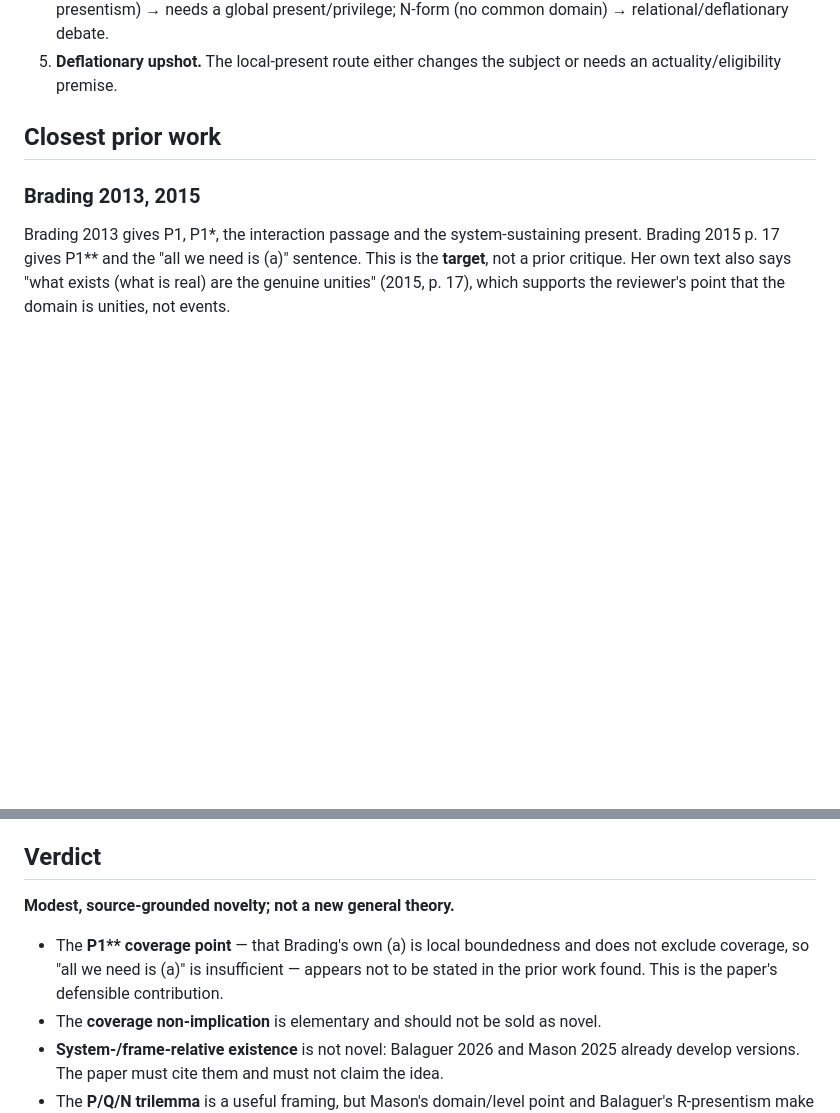
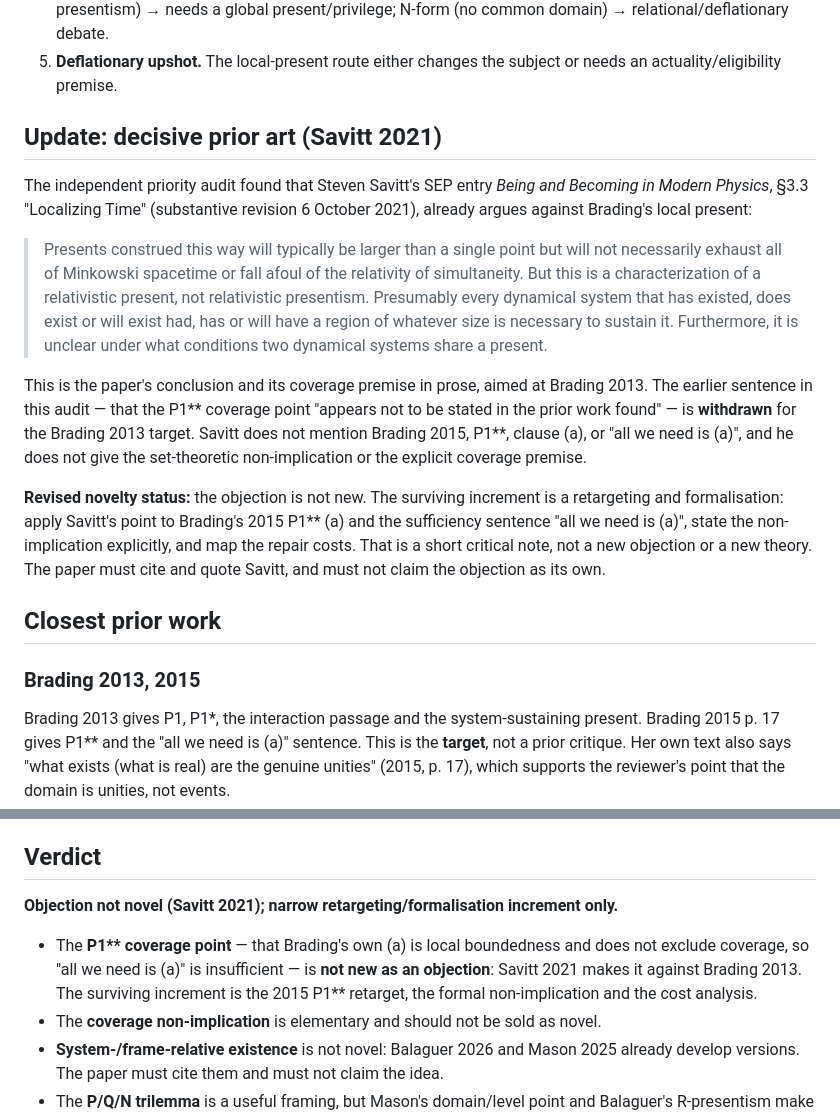
Before and after one commit to andrewimpellitteri/eternalism, a Markdown page: research/existence-form/NOVELTY_AUDIT.md, 2 parts joined by grey strips. GitHub-like rendering; blank space fills up the shorter version.

Commit message:
Correct novelty audit after Savitt prior art

```diff
--- a/research/existence-form/NOVELTY_AUDIT.md
+++ b/research/existence-form/NOVELTY_AUDIT.md
@@ -21,6 +21,34 @@ global priority certificate.
    N-form (no common domain) → relational/deflationary debate.
 5. **Deflationary upshot.** The local-present route either changes the subject
    or needs an actuality/eligibility premise.
+
+## Update: decisive prior art (Savitt 2021)
+
+The independent priority audit found that Steven Savitt's SEP entry *Being and
+Becoming in Modern Physics*, §3.3 "Localizing Time" (substantive revision
+6 October 2021), already argues against Brading's local present:
+
+> Presents construed this way will typically be larger than a single point but
+> will not necessarily exhaust all of Minkowski spacetime or fall afoul of the
+> relativity of simultaneity. But this is a characterization of a relativistic
+> present, not relativistic presentism. Presumably every dynamical system that
+> has existed, does exist or will exist had, has or will have a region of
+> whatever size is necessary to sustain it. Furthermore, it is unclear under
+> what conditions two dynamical systems share a present.
+
+This is the paper's conclusion and its coverage premise in prose, aimed at
+Brading 2013. The earlier sentence in this audit — that the P1** coverage point
+"appears not to be stated in the prior work found" — is **withdrawn** for the
+Brading 2013 target. Savitt does not mention Brading 2015, P1**, clause (a), or
+"all we need is (a)", and he does not give the set-theoretic non-implication or
+the explicit coverage premise.
+
+**Revised novelty status:** the objection is not new. The surviving increment is
+a retargeting and formalisation: apply Savitt's point to Brading's 2015 P1**
+(a) and the sufficiency sentence "all we need is (a)", state the non-implication
+explicitly, and map the repair costs. That is a short critical note, not a new
+objection or a new theory. The paper must cite and quote Savitt, and must not
+claim the objection as its own.
 
 ## Closest prior work
 
@@ -95,12 +123,13 @@ restriction.
 
 ## Verdict
 
-**Modest, source-grounded novelty; not a new general theory.**
+**Objection not novel (Savitt 2021); narrow retargeting/formalisation increment only.**
 
 - The **P1\*\* coverage point** — that Brading's own (a) is local boundedness and
-  does not exclude coverage, so "all we need is (a)" is insufficient — appears
-  not to be stated in the prior work found. This is the paper's defensible
-  contribution.
+  does not exclude coverage, so "all we need is (a)" is insufficient — is
+  **not new as an objection**: Savitt 2021 makes it against Brading 2013. The
+  surviving increment is the 2015 P1** retarget, the formal non-implication and
+  the cost analysis.
 - The **coverage non-implication** is elementary and should not be sold as
   novel.
 - **System-/frame-relative existence** is not novel: Balaguer 2026 and Mason
```
